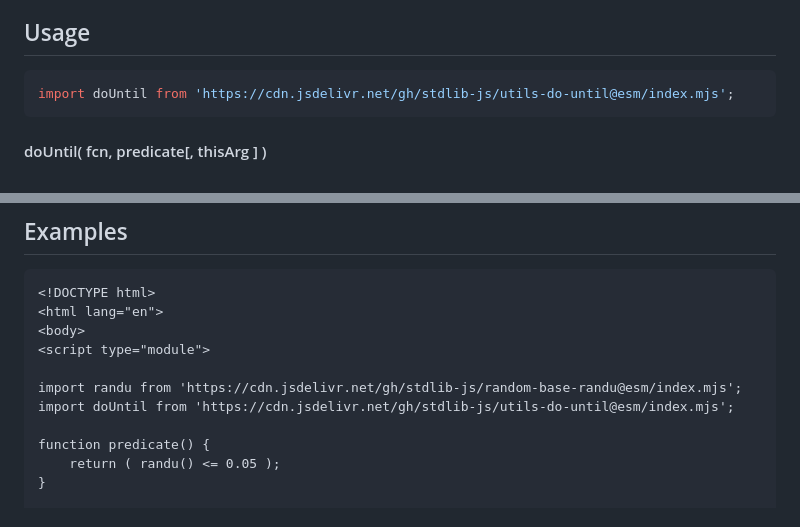
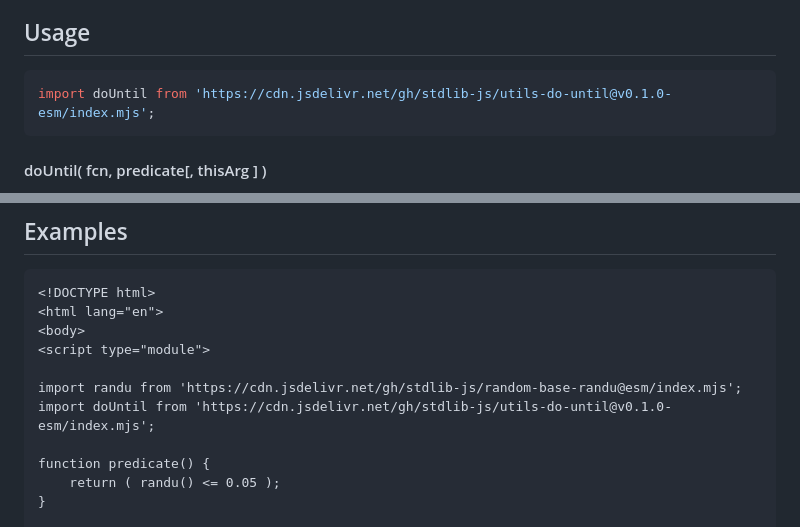
Before and after one commit to stdlib-js/utils-do-until, a Markdown page: README.md, 2 parts joined by grey strips. GitHub-like rendering.

Commit message:
Update README.md for ESM bundle v0.1.0

````diff
--- a/README.md
+++ b/README.md
@@ -52,7 +52,7 @@ limitations under the License.
 ## Usage
 
 ```javascript
-import doUntil from 'https://cdn.jsdelivr.net/gh/stdlib-js/utils-do-until@esm/index.mjs';
+import doUntil from 'https://cdn.jsdelivr.net/gh/stdlib-js/utils-do-until@v0.1.0-esm/index.mjs';
 ```
 
 #### doUntil( fcn, predicate\[, thisArg ] )
@@ -130,7 +130,7 @@ console.log( context.count );
 <script type="module">
 
 import randu from 'https://cdn.jsdelivr.net/gh/stdlib-js/random-base-randu@esm/index.mjs';
-import doUntil from 'https://cdn.jsdelivr.net/gh/stdlib-js/utils-do-until@esm/index.mjs';
+import doUntil from 'https://cdn.jsdelivr.net/gh/stdlib-js/utils-do-until@v0.1.0-esm/index.mjs';
 
 function predicate() {
     return ( randu() <= 0.05 );
````
